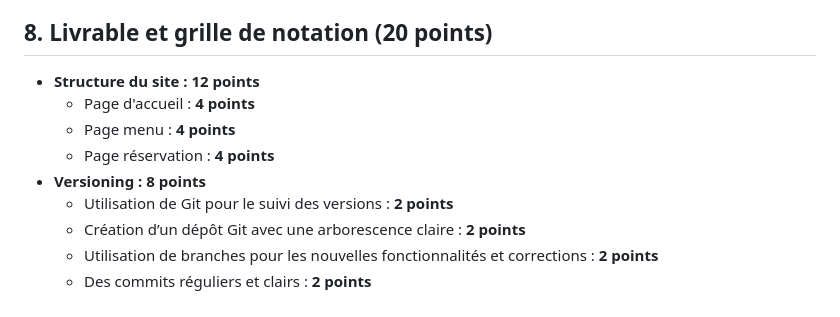
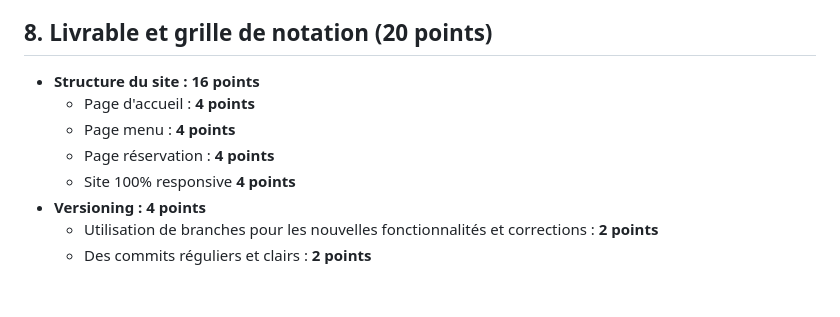
Before and after one commit to yugmerabtene/FISE-ESIEA-WEBDEV-2025, a Markdown page: TP/TP-02-SITE-RESTAURENT-BOOTSTRAP.md, the part around the change. GitHub-like rendering.

```diff
--- a/TP/TP-02-SITE-RESTAURENT-BOOTSTRAP.md
+++ b/TP/TP-02-SITE-RESTAURENT-BOOTSTRAP.md
@@ -78,12 +78,11 @@ Le projet consiste en la création d'un site web statique utilisant Bootstrap po
 
 ## 8. Livrable et grille de notation (20 points)
 
-- **Structure du site : 12 points**
+- **Structure du site : 16 points**
     - Page d'accueil : **4 points**
     - Page menu : **4 points**
     - Page réservation : **4 points**
-- **Versioning : 8 points**
-    - Utilisation de Git pour le suivi des versions : **2 points**
-    - Création d’un dépôt Git avec une arborescence claire : **2 points**
+    - Site 100% responsive **4 points**
+- **Versioning : 4 points**
     - Utilisation de branches pour les nouvelles fonctionnalités et corrections : **2 points**
     - Des commits réguliers et clairs : **2 points**
```
